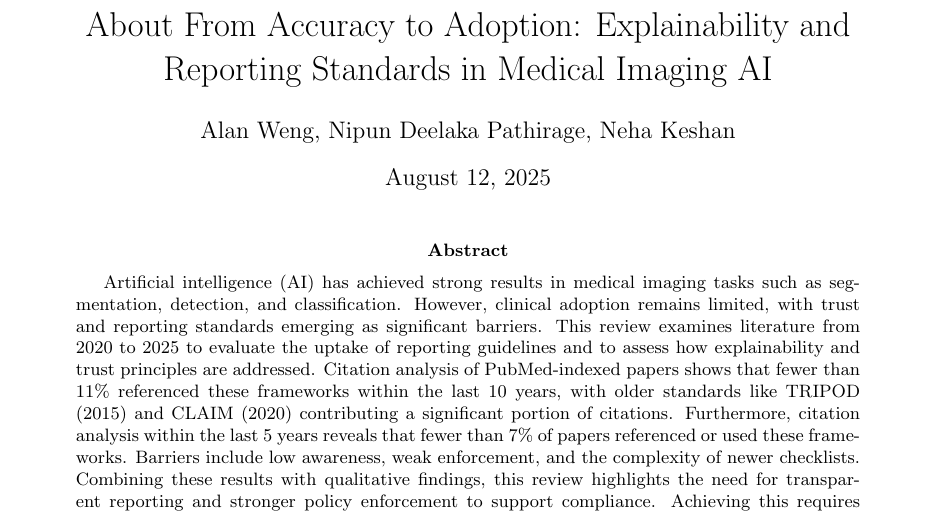
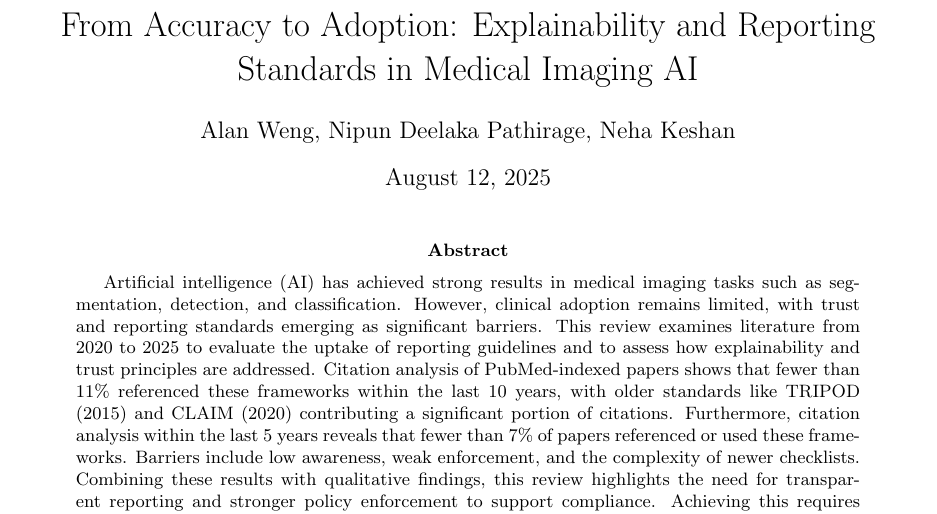
Before and after one commit to wengalan888/paper000, a LaTeX paper (main.tex): part of page 1 of 13, cut so that both start at the same text. Compiled offline with pdfLaTeX.

Commit message:
Update title and citation contribution images
Fixed the LaTeX document title formatting in main.tex and updated the citation contribution PNG images for 2015-2025 and 2020-2025.

```diff
--- a/main.tex
+++ b/main.tex
@@ -15,8 +15,7 @@
 \usepackage{tabularx,booktabs}
 \newcolumntype{Y}{>{\raggedright\arraybackslash}X}
 
-\title{About
-From Accuracy to Adoption: Explainability and Reporting Standards in Medical Imaging AI}
+\title{From Accuracy to Adoption: Explainability and Reporting Standards in Medical Imaging AI}
 \author{Alan Weng, Nipun Deelaka Pathirage, Neha Keshan}
 
 \begin{document}
```
Also changed, not shown: Citation Contribution (2015 - 2025).png, Citation Contribution (2020 - 2025).png.
